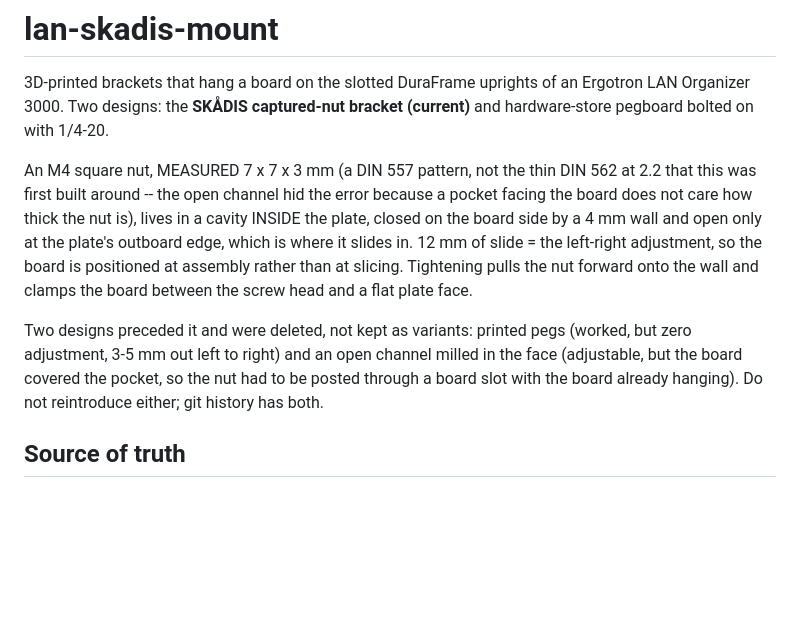
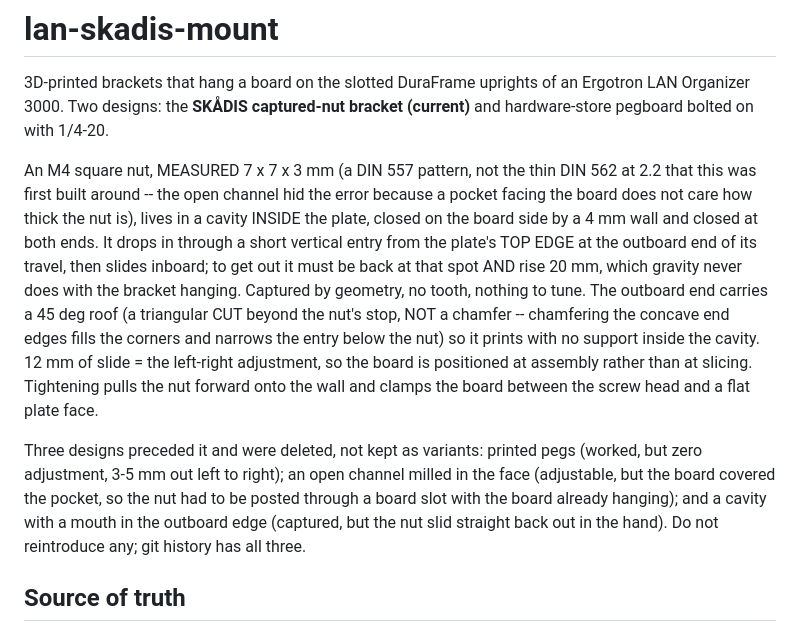
Before and after one commit to mhuot/lan-skadis-mount, a Markdown page: CLAUDE.md, the part around the change. Rendered like a GitHub page; blank space fills up the shorter version.

```diff
--- a/CLAUDE.md
+++ b/CLAUDE.md
@@ -8,17 +8,24 @@ An M4 square nut, MEASURED 7 x 7 x 3 mm (a DIN 557 pattern, not the thin
 DIN 562 at 2.2 that this was first built around -- the open channel hid the
 error because a pocket facing the board does not care how thick the nut is),
 lives in a cavity INSIDE the plate, closed on the board
-side by a 4 mm wall and open only at the plate's outboard edge, which is
-where it slides in. 12 mm of slide = the left-right adjustment, so the board
+side by a 4 mm wall and closed at both ends. It drops in through a short
+vertical entry from the plate's TOP EDGE at the outboard end of its travel,
+then slides inboard; to get out it must be back at that spot AND rise 20 mm,
+which gravity never does with the bracket hanging. Captured by geometry, no
+tooth, nothing to tune. The outboard end carries a 45 deg roof (a triangular
+CUT beyond the nut's stop, NOT a chamfer -- chamfering the concave end edges
+fills the corners and narrows the entry below the nut) so it prints with no
+support inside the cavity. 12 mm of slide = the left-right adjustment, so the board
 is positioned at assembly rather than at slicing. Tightening pulls the nut
 forward onto the wall and clamps the board between the screw head and a flat
 plate face.
 
-Two designs preceded it and were deleted, not kept as variants: printed pegs
-(worked, but zero adjustment, 3-5 mm out left to right) and an open channel
+Three designs preceded it and were deleted, not kept as variants: printed
+pegs (worked, but zero adjustment, 3-5 mm out left to right); an open channel
 milled in the face (adjustable, but the board covered the pocket, so the nut
-had to be posted through a board slot with the board already hanging). Do
-not reintroduce either; git history has both.
+had to be posted through a board slot with the board already hanging); and a
+cavity with a mouth in the outboard edge (captured, but the nut slid straight
+back out in the hand). Do not reintroduce any; git history has all three.
 
 ## Source of truth
 
```
Also changed, not shown: README.md (+19 -13 lines), docs/images/nut_bracket_edge.png, docs/images/nut_bracket_front.png, docs/images/nut_bracket_hooks.png, docs/images/nut_bracket_section.png, 13 other files.
